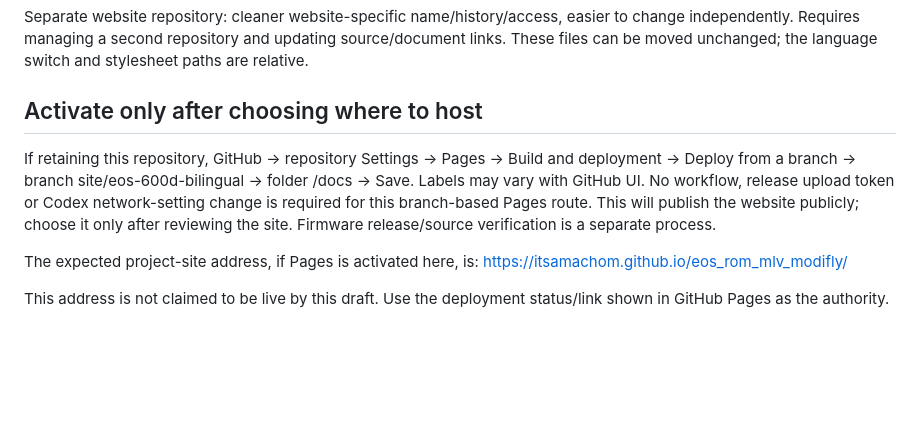
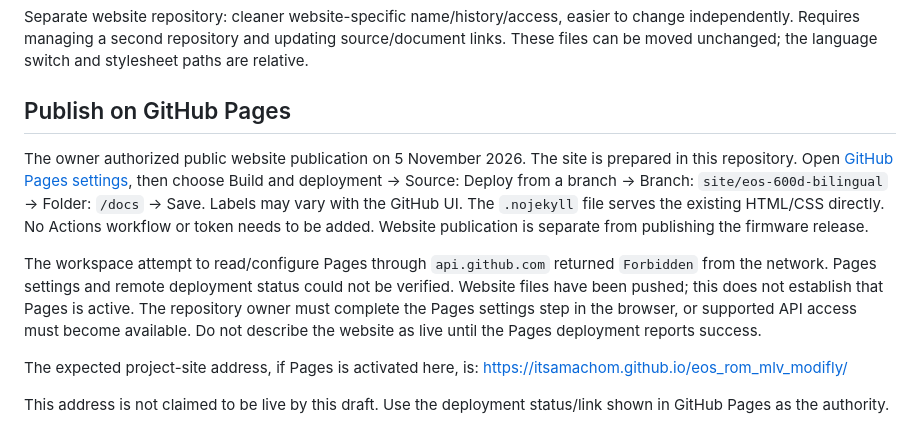
Before and after one commit to itsamachom/eos_rom_mlv_modifly, a Markdown page: docs/README.md, the part around the change. GitHub-like rendering; blank space fills up the shorter version.

Commit message:
Prepare static Pages publication and record authorized deployment steps

```diff
--- a/docs/README.md
+++ b/docs/README.md
@@ -17,9 +17,11 @@ Same repository: simplest start, one place for source/docs/site, project URL inc
 
 Separate website repository: cleaner website-specific name/history/access, easier to change independently. Requires managing a second repository and updating source/document links. These files can be moved unchanged; the language switch and stylesheet paths are relative.
 
-## Activate only after choosing where to host
+## Publish on GitHub Pages
 
-If retaining this repository, GitHub → repository Settings → Pages → Build and deployment → Deploy from a branch → branch site/eos-600d-bilingual → folder /docs → Save. Labels may vary with GitHub UI. No workflow, release upload token or Codex network-setting change is required for this branch-based Pages route. This will publish the website publicly; choose it only after reviewing the site. Firmware release/source verification is a separate process.
+The owner authorized public website publication on 5 November 2026. The site is prepared in this repository. Open [GitHub Pages settings](https://github.com/itsamachom/eos_rom_mlv_modifly/settings/pages), then choose Build and deployment → Source: Deploy from a branch → Branch: `site/eos-600d-bilingual` → Folder: `/docs` → Save. Labels may vary with the GitHub UI. The `.nojekyll` file serves the existing HTML/CSS directly. No Actions workflow or token needs to be added. Website publication is separate from publishing the firmware release.
+
+The workspace attempt to read/configure Pages through `api.github.com` returned `Forbidden` from the network. Pages settings and remote deployment status could not be verified. Website files have been pushed; this does not establish that Pages is active. The repository owner must complete the Pages settings step in the browser, or supported API access must become available. Do not describe the website as live until the Pages deployment reports success.
 
 The expected project-site address, if Pages is activated here, is:
 https://itsamachom.github.io/eos_rom_mlv_modifly/
```
